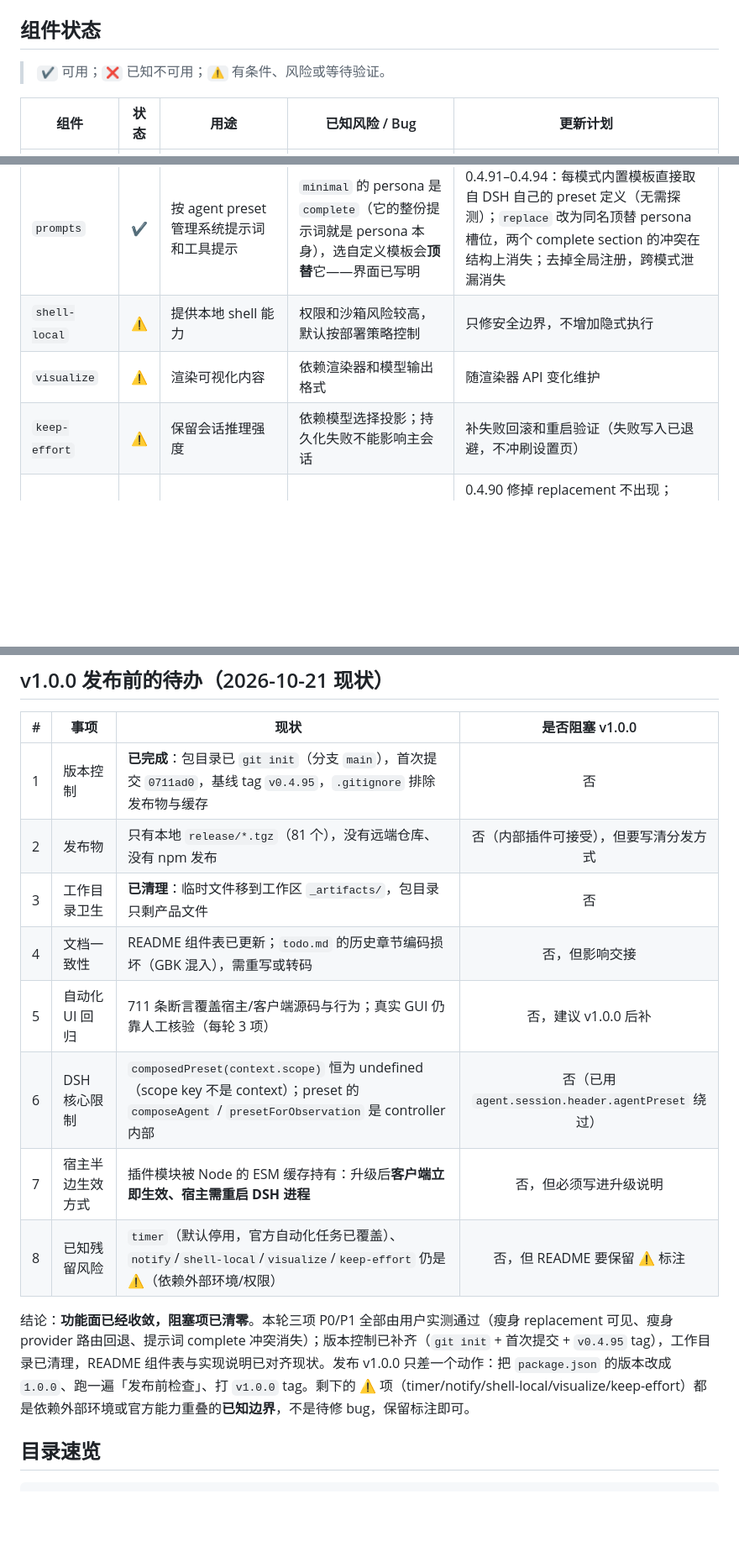
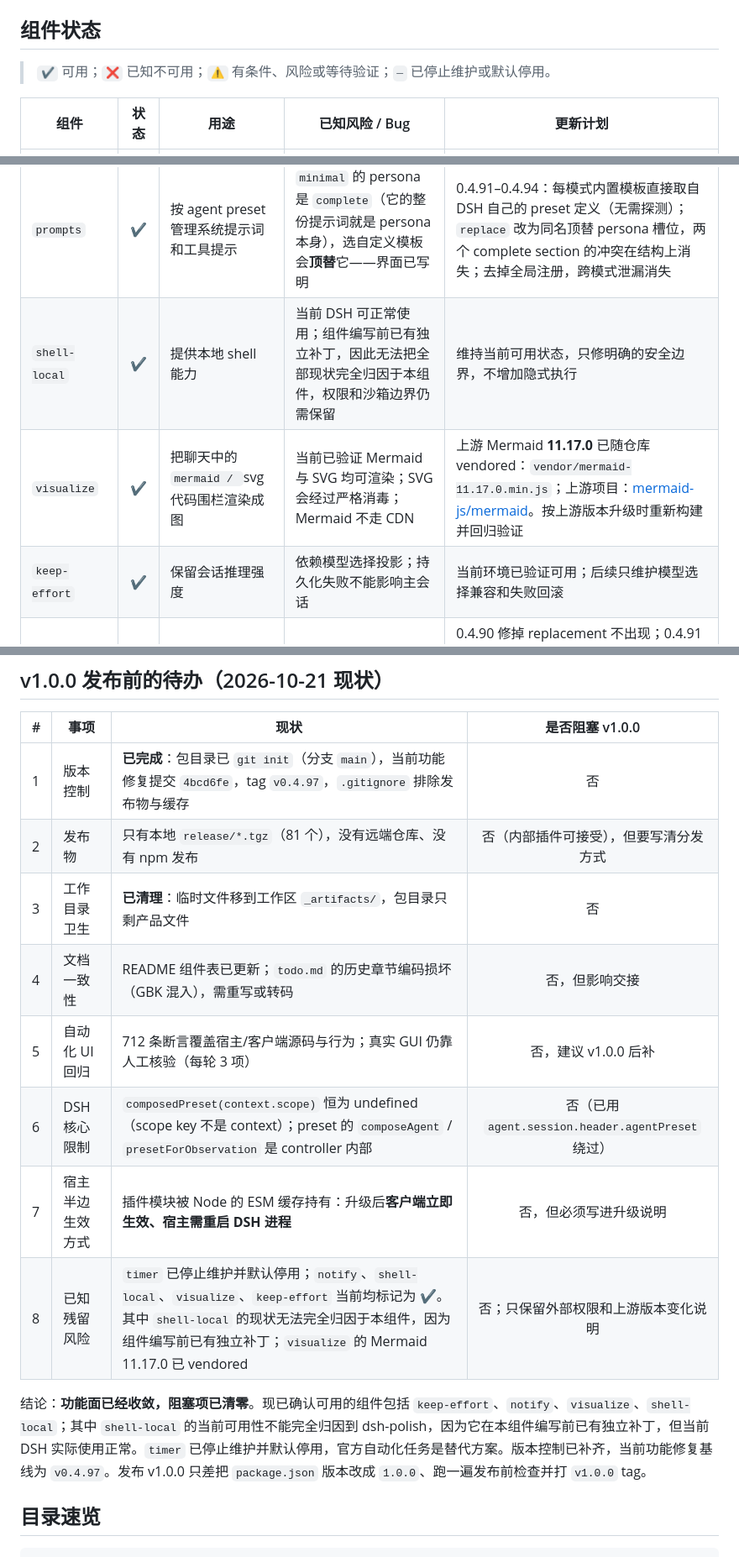
Before and after one commit to SnifferCaptain/dsh-polish, a Markdown page: README.md, 3 parts joined by grey strips. Shown at 84% size. GitHub-like rendering; blank space fills up the shorter version.

Commit message:
README: 更新组件可用状态与 visualize 上游说明

````diff
--- a/README.md
+++ b/README.md
@@ -4,7 +4,7 @@ DSH 的一组可独立开关的增强组件：思考展示、会话操作、提
 
 ## 组件状态
 
-> `✔` 可用；`❌` 已知不可用；`⚠` 有条件、风险或等待验证。
+> `✔` 可用；`❌` 已知不可用；`⚠` 有条件、风险或等待验证；`—` 已停止维护或默认停用。
 
 | 组件 | 状态 | 用途 | 已知风险 / Bug | 更新计划 |
 | --- | :---: | --- | --- | --- |
@@ -17,9 +17,9 @@ DSH 的一组可独立开关的增强组件：思考展示、会话操作、提
 | `mode-switch` | ✔ | 在会话菜单切换 `standard`、`ptc`、`cordis`、`minimal` | cold session 切换需要先恢复 Agent；失败必须保留原模式 | 继续补 preset 切换回归测试 |
 | `skill-loader` | ✔ | 从个人 skills 目录加载 `SKILL.md` | 与官方 skill filesystem 同时扫描会重复注册 | 维持根目录去重和字面量触发 |
 | `prompts` | ✔ | 按 agent preset 管理系统提示词和工具提示 | `minimal` 的 persona 是 `complete`（它的整份提示词就是 persona 本身），选自定义模板会**顶替**它——界面已写明 | 0.4.91–0.4.94：每模式内置模板直接取自 DSH 自己的 preset 定义（无需探测）；`replace` 改为同名顶替 persona 槽位，两个 complete section 的冲突在结构上消失；去掉全局注册，跨模式泄漏消失 |
-| `shell-local` | ⚠ | 提供本地 shell 能力 | 权限和沙箱风险较高，默认按部署策略控制 | 只修安全边界，不增加隐式执行 |
-| `visualize` | ⚠ | 渲染可视化内容 | 依赖渲染器和模型输出格式 | 随渲染器 API 变化维护 |
-| `keep-effort` | ⚠ | 保留会话推理强度 | 依赖模型选择投影；持久化失败不能影响主会话 | 补失败回滚和重启验证（失败写入已退避，不冲刷设置页） |
+| `shell-local` | ✔ | 提供本地 shell 能力 | 当前 DSH 可正常使用；组件编写前已有独立补丁，因此无法把全部现状完全归因于本组件，权限和沙箱边界仍需保留 | 维持当前可用状态，只修明确的安全边界，不增加隐式执行 |
+| `visualize` | ✔ | 把聊天中的 ```mermaid / ```svg 代码围栏渲染成图 | 当前已验证 Mermaid 与 SVG 均可渲染；SVG 会经过严格消毒；Mermaid 不走 CDN | 上游 Mermaid **11.17.0** 已随仓库 vendored：`vendor/mermaid-11.17.0.min.js`；上游项目：[mermaid-js/mermaid](https://github.com/mermaid-js/mermaid)。按上游版本升级时重新构建并回归验证 |
+| `keep-effort` | ✔ | 保留会话推理强度 | 依赖模型选择投影；持久化失败不能影响主会话 | 当前环境已验证可用；后续只维护模型选择兼容和失败回滚 |
 | `session-slim` | ✔ | 总结旧会话并创建可见的新会话 | 必须先确认 lineage、工作区和侧栏可见性；任一步不确定都不归档旧会话 | 0.4.90 修掉 replacement 不出现；0.4.91 修掉 provider 余额不足导致 summarizing 失败；0.4.97 修掉 replacement 未挂载 preset 工具（创建时补同模式 setup / preset mount，并记录工具数 old → new），均已通过回归验证 |
 
 ## 当前实现重点
@@ -91,16 +91,16 @@ node _check-live.mjs
 
 | # | 事项 | 现状 | 是否阻塞 v1.0.0 |
 | --- | --- | --- | :---: |
-| 1 | 版本控制 | **已完成**：包目录已 `git init`（分支 `main`），首次提交 `0711ad0`，基线 tag `v0.4.95`，`.gitignore` 排除发布物与缓存 | 否 |
+| 1 | 版本控制 | **已完成**：包目录已 `git init`（分支 `main`），当前功能修复提交 `4bcd6fe`，tag `v0.4.97`，`.gitignore` 排除发布物与缓存 | 否 |
 | 2 | 发布物 | 只有本地 `release/*.tgz`（81 个），没有远端仓库、没有 npm 发布 | 否（内部插件可接受），但要写清分发方式 |
 | 3 | 工作目录卫生 | **已清理**：临时文件移到工作区 `_artifacts/`，包目录只剩产品文件 | 否 |
 | 4 | 文档一致性 | README 组件表已更新；`todo.md` 的历史章节编码损坏（GBK 混入），需重写或转码 | 否，但影响交接 |
-| 5 | 自动化 UI 回归 | 711 条断言覆盖宿主/客户端源码与行为；真实 GUI 仍靠人工核验（每轮 3 项） | 否，建议 v1.0.0 后补 |
+| 5 | 自动化 UI 回归 | 712 条断言覆盖宿主/客户端源码与行为；真实 GUI 仍靠人工核验（每轮 3 项） | 否，建议 v1.0.0 后补 |
 | 6 | DSH 核心限制 | `composedPreset(context.scope)` 恒为 undefined（scope key 不是 context）；preset 的 `composeAgent` / `presetForObservation` 是 controller 内部 | 否（已用 `agent.session.header.agentPreset` 绕过） |
 | 7 | 宿主半边生效方式 | 插件模块被 Node 的 ESM 缓存持有：升级后**客户端立即生效、宿主需重启 DSH 进程** | 否，但必须写进升级说明 |
-| 8 | 已知残留风险 | `timer`（默认停用，官方自动化任务已覆盖）、`notify`/`shell-local`/`visualize`/`keep-effort` 仍是 ⚠（依赖外部环境/权限） | 否，但 README 要保留 ⚠ 标注 |
+| 8 | 已知残留风险 | `timer` 已停止维护并默认停用；`notify`、`shell-local`、`visualize`、`keep-effort` 当前均标记为 ✔。其中 `shell-local` 的现状无法完全归因于本组件，因为组件编写前已有独立补丁；`visualize` 的 Mermaid 11.17.0 已 vendored | 否；只保留外部权限和上游版本变化说明 |
 
-结论：**功能面已经收敛，阻塞项已清零**。本轮三项 P0/P1 全部由用户实测通过（瘦身 replacement 可见、瘦身 provider 路由回退、提示词 complete 冲突消失）；版本控制已补齐（`git init` + 首次提交 + `v0.4.95` tag），工作目录已清理，README 组件表与实现说明已对齐现状。发布 v1.0.0 只差一个动作：把 `package.json` 的版本改成 `1.0.0`、跑一遍「发布前检查」、打 `v1.0.0` tag。剩下的 ⚠ 项（timer/notify/shell-local/visualize/keep-effort）都是依赖外部环境或官方能力重叠的**已知边界**，不是待修 bug，保留标注即可。
+结论：**功能面已经收敛，阻塞项已清零**。现已确认可用的组件包括 `keep-effort`、`notify`、`visualize`、`shell-local`；其中 `shell-local` 的当前可用性不能完全归因到 dsh-polish，因为它在本组件编写前已有独立补丁，但当前 DSH 实际使用正常。`timer` 已停止维护并默认停用，官方自动化任务是替代方案。版本控制已补齐，当前功能修复基线为 `v0.4.97`。发布 v1.0.0 只差把 `package.json` 版本改成 `1.0.0`、跑一遍发布前检查并打 `v1.0.0` tag。
 
 ## 目录速览
 
````
Also changed, not shown: other parts of README.md (+3 -3 lines).
